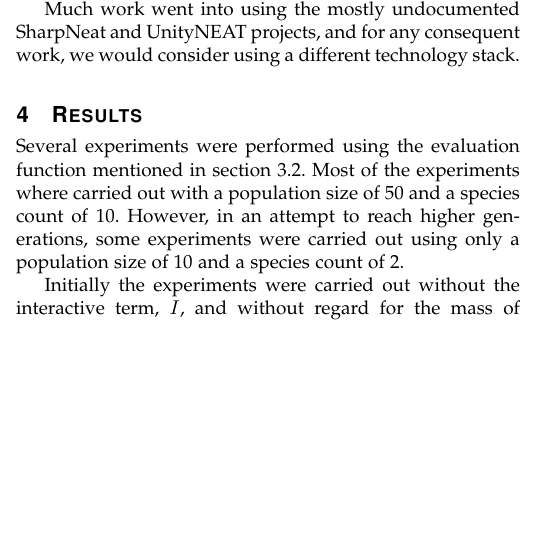
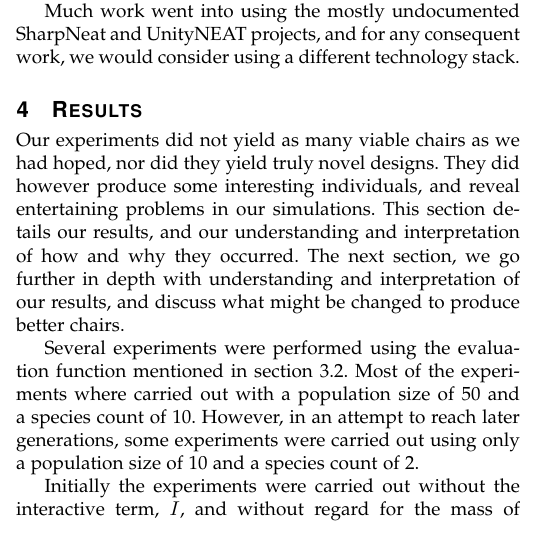
Before and after one commit to inau/gaer-report, a LaTeX paper (main.tex, which reads content/4result.tex): part of one column of page 3 of 6, cut so that both start at the same text, the shorter picture padded with empty space. Compiled offline with pdfLaTeX.

Commit message:
Introducing the results

```diff
--- a/content/4result.tex
+++ b/content/4result.tex
@@ -1,9 +1,17 @@
 \section{Results}
 \label{sec:results}
+Our experiments did not yield as many viable chairs as we had hoped, nor did
+they yield truly novel designs. They did however produce some interesting
+individuals, and reveal entertaining problems in our simulations.
+This section details our results, and our understanding and interpretation of
+how and why they occurred. The next section, we go further in depth with
+understanding and interpretation of our results, and discuss what might be
+changed to produce better chairs.
+
 Several experiments were performed using the evaluation
 function mentioned in section \ref{sec:evaluation}. Most of the experiments
 where carried out with a population size of 50 and a species count of 10.
-However, in an attempt to reach higher generations, some experiments were
+However, in an attempt to reach later generations, some experiments were
 carried out using only a population size of 10 and a species count of 2.
 
 Initially the experiments were carried out without the interactive term, $I$,
```
